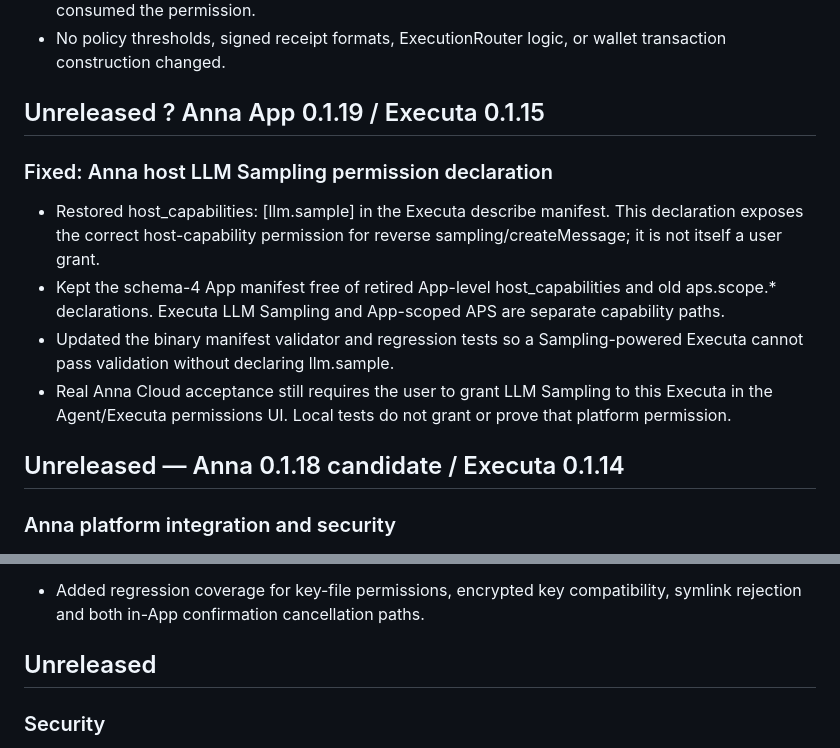
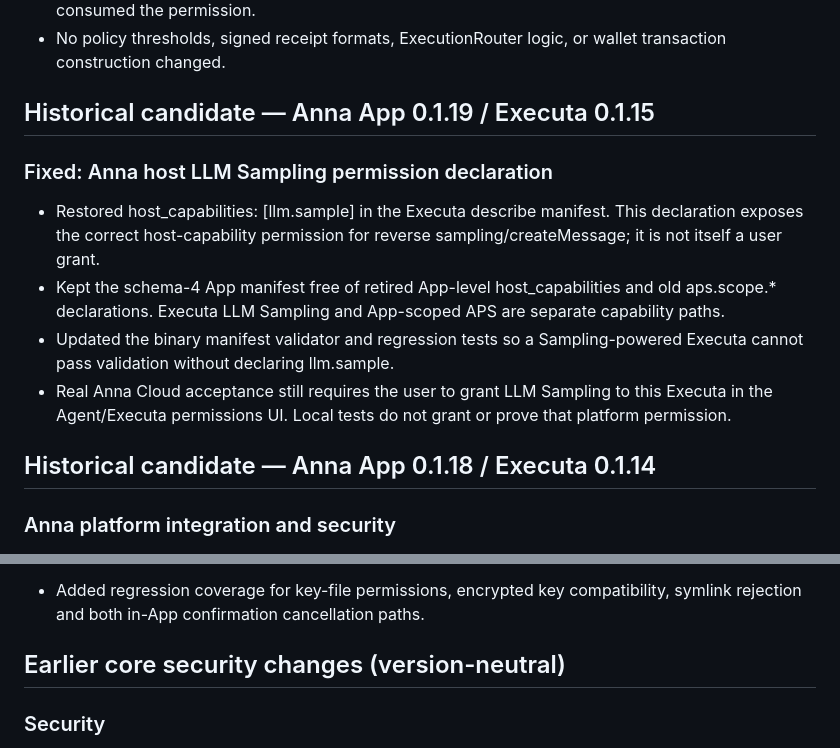
Before and after one commit to rudimentall1/verigate, a Markdown page: CHANGELOG.md, 2 parts joined by grey strips. Drawn GitHub-style.

Commit message:
docs(changelog): label superseded Anna candidates as historical

```diff
--- a/CHANGELOG.md
+++ b/CHANGELOG.md
@@ -9,7 +9,7 @@
 - Added E2E coverage for `consume → wallet denial → fresh authorization`, including distinct authorization IDs and exact UI states, plus a simulated response loss after the Executa has actually consumed the permission.
 - No policy thresholds, signed receipt formats, ExecutionRouter logic, or wallet transaction construction changed.
 
-## Unreleased ? Anna App 0.1.19 / Executa 0.1.15
+## Historical candidate — Anna App 0.1.19 / Executa 0.1.15
 
 ### Fixed: Anna host LLM Sampling permission declaration
 
@@ -18,7 +18,7 @@
 - Updated the binary manifest validator and regression tests so a Sampling-powered Executa cannot pass validation without declaring llm.sample.
 - Real Anna Cloud acceptance still requires the user to grant LLM Sampling to this Executa in the Agent/Executa permissions UI. Local tests do not grant or prove that platform permission.
 
-## Unreleased — Anna 0.1.18 candidate / Executa 0.1.14
+## Historical candidate — Anna App 0.1.18 / Executa 0.1.14
 
 ### Anna platform integration and security
 
@@ -36,7 +36,7 @@
 - Added regression coverage for key-file permissions, encrypted key compatibility, symlink rejection and both in-App confirmation cancellation paths.
 
 
-## Unreleased
+## Earlier core security changes (version-neutral)
 
 ### Security
 
```
